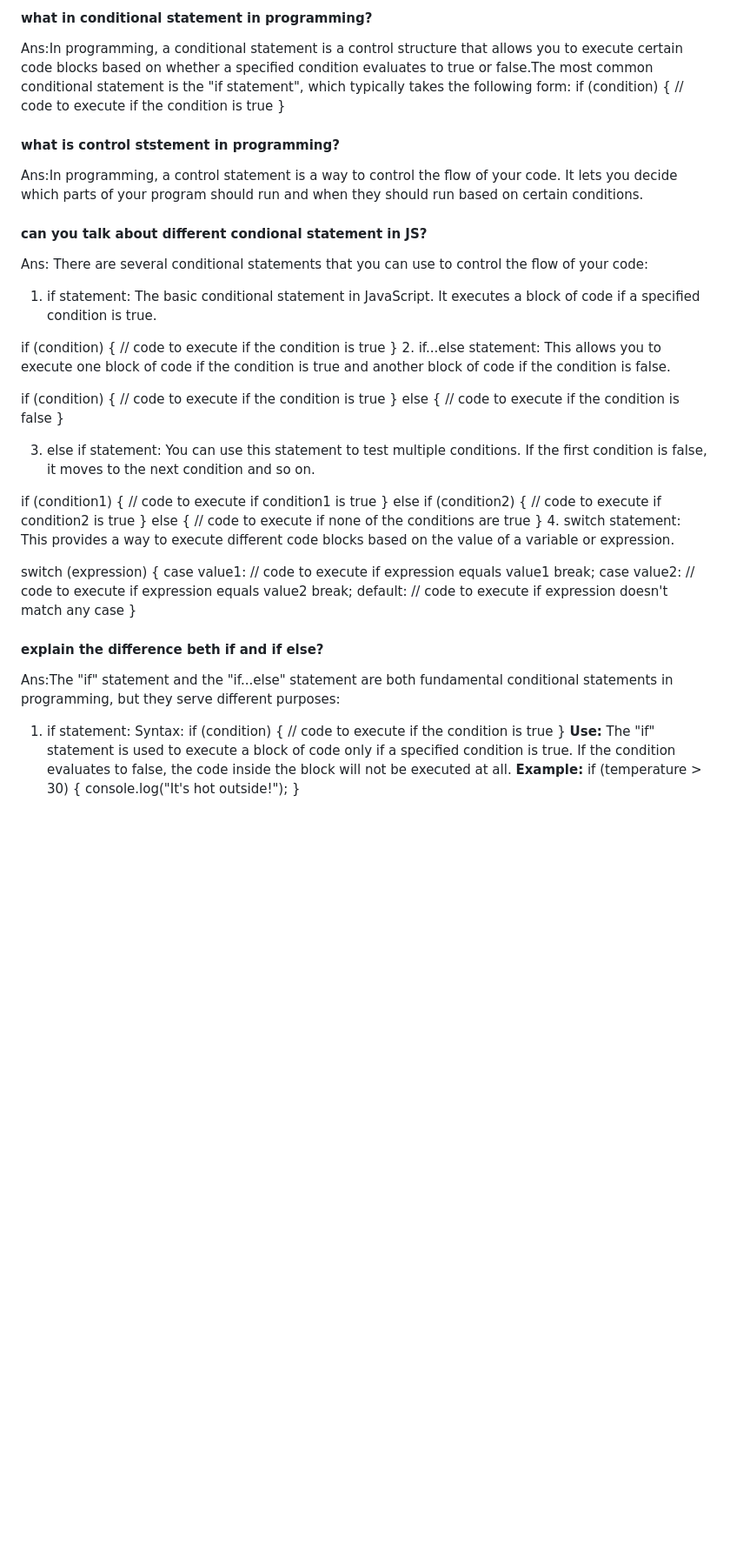
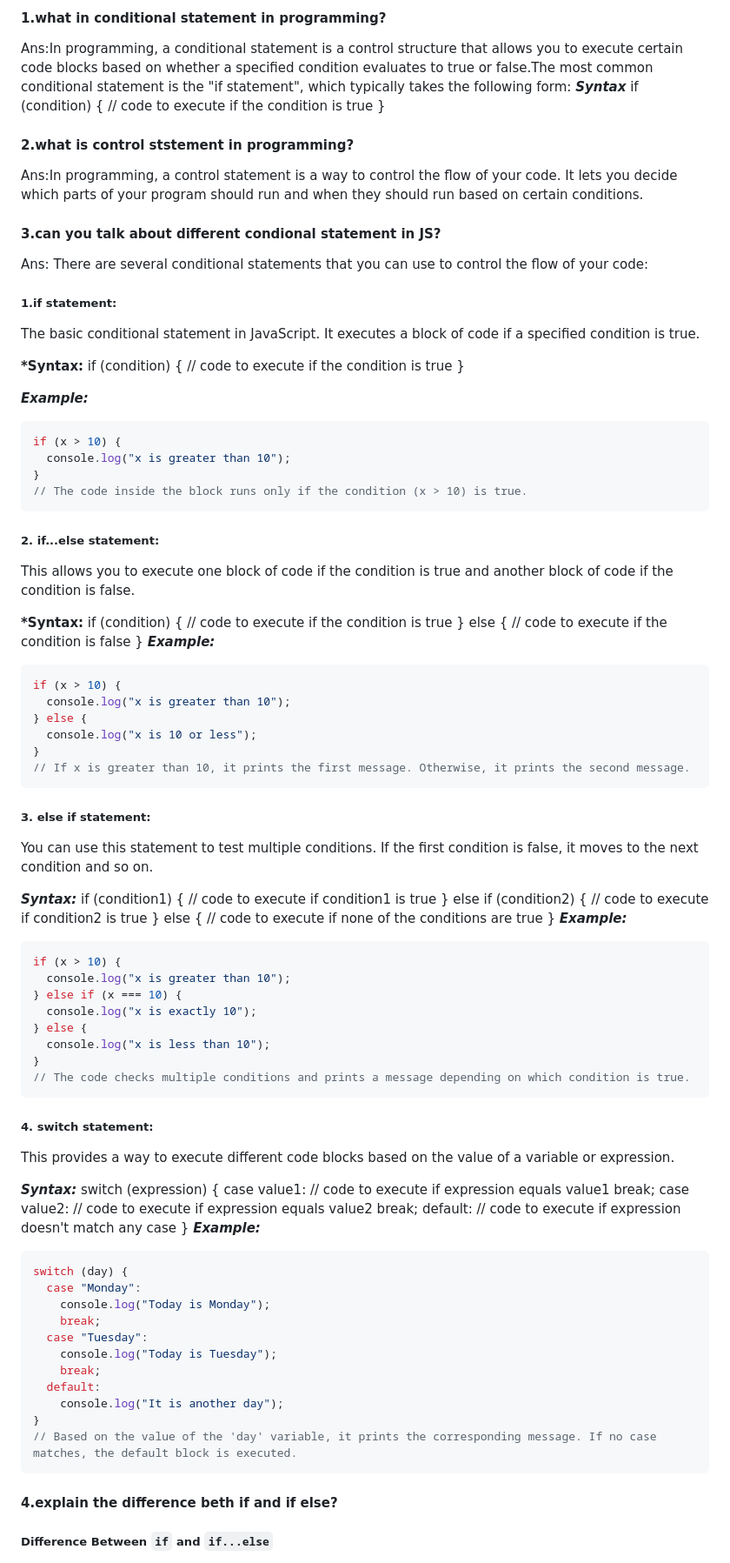
Before and after one commit to Mahesh0426/JS--If-else, a Markdown page: README.md, the part around one of its changes. Shown at 87% size. Drawn GitHub-style; blank space fills up the shorter version.

Commit message:
update in readme question

````diff
--- a/README.md
+++ b/README.md
@@ -1,40 +1,88 @@
-#### what in conditional statement in programming?
+#### 1.what in conditional statement in programming?
 
 Ans:In programming, a conditional statement is a control structure that allows you to execute certain code blocks based on whether a specified condition evaluates to true or false.The most common conditional statement is the "if statement", which typically takes the following form:
+**_Syntax_**
 if (condition) {
 // code to execute if the condition is true
 }
 
-#### what is control ststement in programming?
+#### 2.what is control ststement in programming?
 
 Ans:In programming, a control statement is a way to control the flow of your code. It lets you decide which parts of your program should run and when they should run based on certain conditions.
 
-#### can you talk about different condional statement in JS?
+#### 3.can you talk about different condional statement in JS?
 
 Ans: There are several conditional statements that you can use to control the flow of your code:
 
-1. if statement: The basic conditional statement in JavaScript. It executes a block of code if a specified condition is true.
+##### 1.if statement:
 
+The basic conditional statement in JavaScript. It executes a block of code if a specified condition is true.
+
+**\*Syntax:**
 if (condition) {
 // code to execute if the condition is true
-} 2. if...else statement: This allows you to execute one block of code if the condition is true and another block of code if the condition is false.
+}
 
+**_Example:_**
+
+```javascript
+if (x > 10) {
+  console.log("x is greater than 10");
+}
+// The code inside the block runs only if the condition (x > 10) is true.
+```
+
+##### 2. if...else statement:
+
+This allows you to execute one block of code if the condition is true and another block of code if the condition is false.
+
+**\*Syntax:**
 if (condition) {
 // code to execute if the condition is true
 } else {
 // code to execute if the condition is false
 }
+**_Example:_**
 
-3. else if statement: You can use this statement to test multiple conditions. If the first condition is false, it moves to the next condition and so on.
+```javascript
+if (x > 10) {
+  console.log("x is greater than 10");
+} else {
+  console.log("x is 10 or less");
+}
+// If x is greater than 10, it prints the first message. Otherwise, it prints the second message.
+```
 
+##### 3. else if statement:
+
+You can use this statement to test multiple conditions. If the first condition is false, it moves to the next condition and so on.
+
+**_Syntax:_**
 if (condition1) {
 // code to execute if condition1 is true
 } else if (condition2) {
 // code to execute if condition2 is true
 } else {
 // code to execute if none of the conditions are true
-} 4. switch statement: This provides a way to execute different code blocks based on the value of a variable or expression.
+}
+**_Example:_**
 
+```javascript
+if (x > 10) {
+  console.log("x is greater than 10");
+} else if (x === 10) {
+  console.log("x is exactly 10");
+} else {
+  console.log("x is less than 10");
+}
+// The code checks multiple conditions and prints a message depending on which condition is true.
+```
+
+##### 4. switch statement:
+
+This provides a way to execute different code blocks based on the value of a variable or expression.
+
+**_Syntax:_**
 switch (expression) {
 case value1:
 // code to execute if expression equals value1
@@ -45,19 +93,23 @@ break;
 default:
 // code to execute if expression doesn't match any case
 }
+**_Example:_**
 
-#### explain the difference beth if and if else?
+```javascript
+switch (day) {
+  case "Monday":
+    console.log("Today is Monday");
+    break;
+  case "Tuesday":
+    console.log("Today is Tuesday");
+    break;
+  default:
+    console.log("It is another day");
+}
+// Based on the value of the 'day' variable, it prints the corresponding message. If no case matches, the default block is executed.
+```
 
-Ans:The "if" statement and the "if...else" statement are both fundamental conditional statements in programming, but they serve different purposes:
+#### 4.explain the difference beth if and if else?
 
-1. if statement:
-   Syntax:
-   if (condition) {
-   // code to execute if the condition is true
-   }
-   **Use:** The "if" statement is used to execute a block of code only if a specified condition is true. If the condition evaluates to false, the code inside the block will not be executed at all.
-   **Example:**
-   if (temperature > 30) {
-   console.log("It's hot outside!");
-   }
+##### Difference Between `if` and `if...else`
 
````
Also changed, not shown: other parts of README.md (+30 -30 lines).
